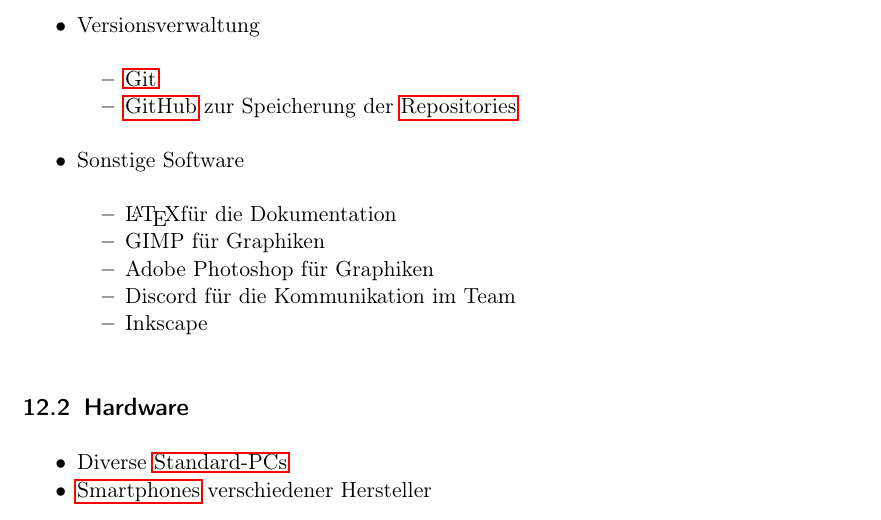
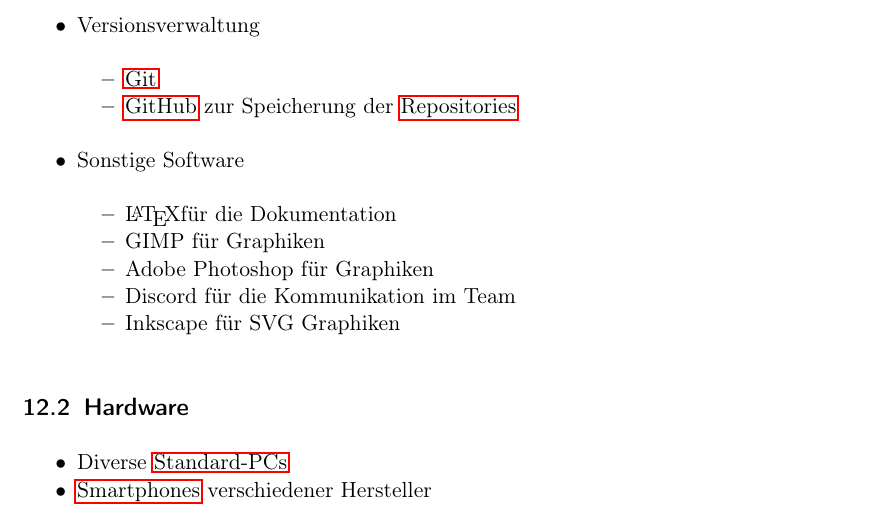
Before and after one commit to ys3d/PSE2020-Luftqualitaetsdaten-Pflichtenheft, a LaTeX document (scopeStatement.tex, which reads topics/developmentEnviroment.tex): part of page 13 of 16, cut so that both start at the same text. Compiled offline with pdfLaTeX.

Commit message:
Add missing description

```diff
--- a/topics/developmentEnviroment.tex
+++ b/topics/developmentEnviroment.tex
@@ -33,7 +33,7 @@
         \item GIMP für Graphiken
         \item Adobe Photoshop für Graphiken
         \item Discord für die Kommunikation im Team
-        \item Inkscape
+        \item Inkscape für SVG Graphiken
     \end{itemize}
 \end{itemize}
 \subsection{Hardware}
```
